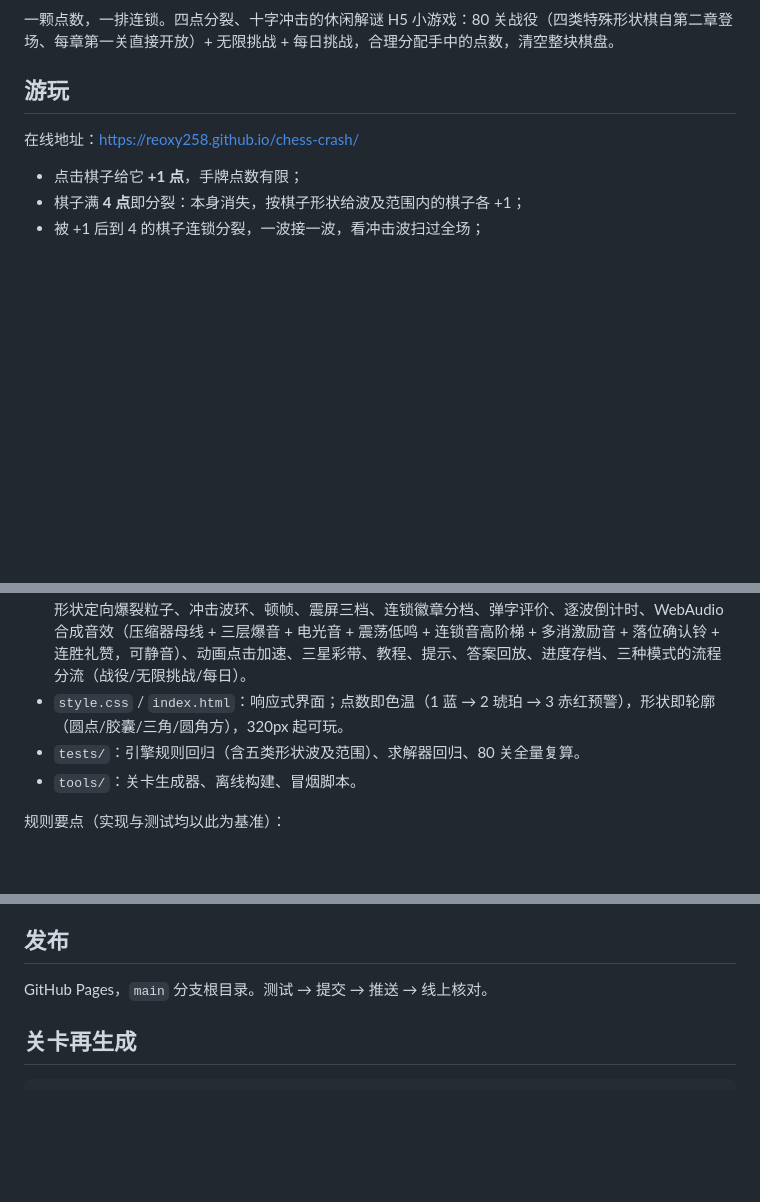
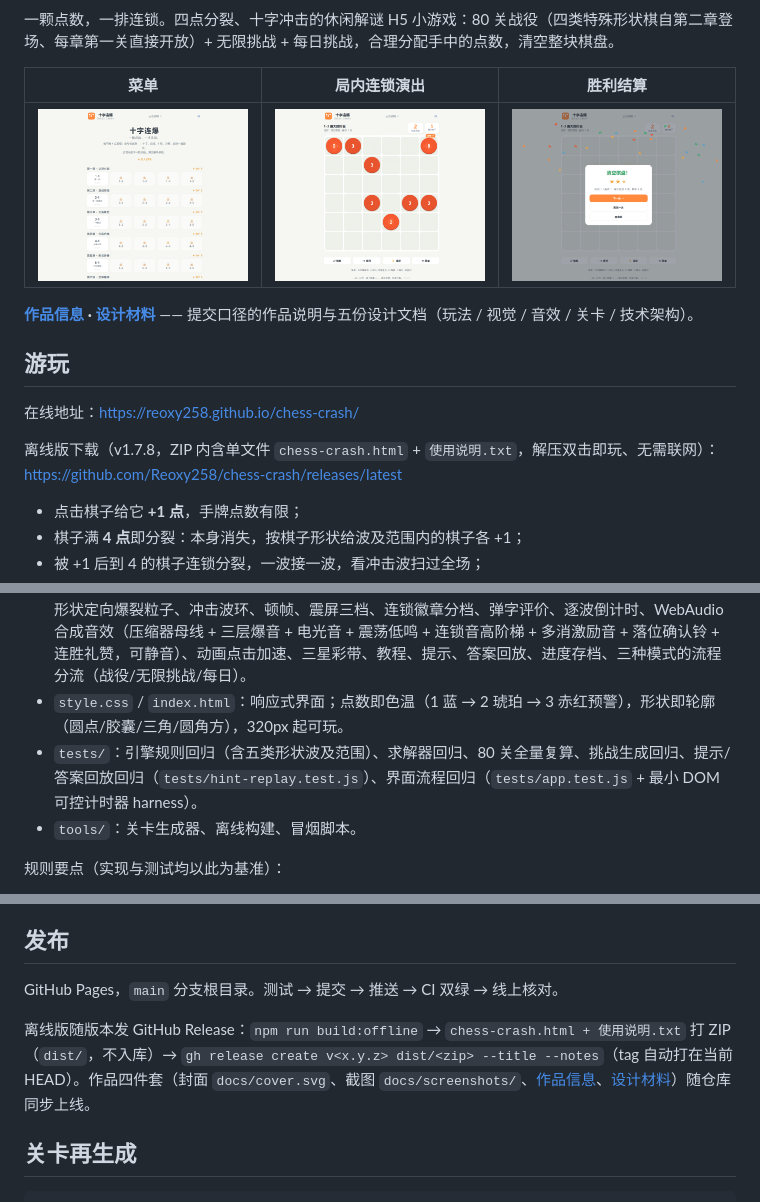
Before and after one commit to Reoxy258/chess-crash, a Markdown page: README.md, 3 parts joined by grey strips. GitHub-like rendering; pictures changed too: docs/screenshots/gameplay.png (added), docs/screenshots/menu.png (added), docs/screenshots/win.png (added); blank space fills up the shorter version.

```diff
--- a/README.md
+++ b/README.md
@@ -3,8 +7,16 @@
 一颗点数，一排连锁。四点分裂、十字冲击的休闲解谜 H5 小游戏：80 关战役（四类特殊形状棋自第二章登场、每章第一关直接开放）+ 无限挑战 + 每日挑战，合理分配手中的点数，清空整块棋盘。
+
+| 菜单 | 局内连锁演出 | 胜利结算 |
+|------|--------------|----------|
+| ![菜单](docs/screenshots/menu.png) | ![局内连锁](docs/screenshots/gameplay.png) | ![胜利](docs/screenshots/win.png) |
+
+**[作品信息](docs/作品信息.md) · [设计材料](docs/设计材料.md)** —— 提交口径的作品说明与五份设计文档（玩法 / 视觉 / 音效 / 关卡 / 技术架构）。
 
 ## 游玩
 
 在线地址：https://reoxy258.github.io/chess-crash/
+
+离线版下载（v1.7.8，ZIP 内含单文件 `chess-crash.html` + `使用说明.txt`，解压双击即玩、无需联网）：https://github.com/Reoxy258/chess-crash/releases/latest
 
 - 点击棋子给它 **+1 点**，手牌点数有限；
 - 棋子满 **4 点**即分裂：本身消失，按棋子形状给波及范围内的棋子各 +1；
@@ -78,7 +90,7 @@
 - `challenge.js`：无限挑战与每日挑战的运行时生成器——mulberry32 确定性随机 + 难度曲线配方（6 起横竖线、10 起三角、14 起方框，随难度混入）+ solver 验证 + 未中扰动种子轮换（浏览器全局 `CC_CHALLENGE` / Node require 双导出）。
 - `app.js`：交互、贯穿激光刀（分裂即开光路：有无目标都开——十字=整行+整列四向全刀、横线/竖线一刀贯穿、三角 T 形刀阵；刀尖线性扫射扫到即命中；10px 束身双层辉光；刀锋 0.1 格收口）、方框震荡波（方形双环扩散扫过 8 邻域；主环利落描边 + 余波环细一档、贴棋盘裁剪不超出）、正确落位音（后台轻预算求解，仍在最优路径即响确认铃）、播种位接波提示、连胜计数与三连胜金色烟花庆典、形状定向爆裂粒子、冲击波环、顿帧、震屏三档、连锁徽章分档、弹字评价、逐波倒计时、WebAudio 合成音效（压缩器母线 + 三层爆音 + 电光音 + 震荡低鸣 + 连锁音高阶梯 + 多消激励音 + 落位确认铃 + 连胜礼赞，可静音）、动画点击加速、三星彩带、教程、提示、答案回放、进度存档、三种模式的流程分流（战役/无限挑战/每日）。
 - `style.css` / `index.html`：响应式界面；点数即色温（1 蓝 → 2 琥珀 → 3 赤红预警），形状即轮廓（圆点/胶囊/三角/圆角方），320px 起可玩。
-- `tests/`：引擎规则回归（含五类形状波及范围）、求解器回归、80 关全量复算。
+- `tests/`：引擎规则回归（含五类形状波及范围）、求解器回归、80 关全量复算、挑战生成回归、提示/答案回放回归（`tests/hint-replay.test.js`）、界面流程回归（`tests/app.test.js` + 最小 DOM 可控计时器 harness）。
 - `tools/`：关卡生成器、离线构建、冒烟脚本。
 
 规则要点（实现与测试均以此为基准）：
@@ -251,7 +263,9 @@
 
 ## 发布
 
-GitHub Pages，`main` 分支根目录。测试 → 提交 → 推送 → 线上核对。
+GitHub Pages，`main` 分支根目录。测试 → 提交 → 推送 → CI 双绿 → 线上核对。
+
+离线版随版本发 GitHub Release：`npm run build:offline` → `chess-crash.html + 使用说明.txt` 打 ZIP（`dist/`，不入库）→ `gh release create v<x.y.z> dist/<zip> --title --notes`（tag 自动打在当前 HEAD）。作品四件套（封面 `docs/cover.svg`、截图 `docs/screenshots/`、[作品信息](docs/作品信息.md)、[设计材料](docs/设计材料.md)）随仓库同步上线。
 
 ## 关卡再生成
 
```
Also changed, not shown: other parts of README.md (+4 -0 lines), docs/作品信息.md (added, +72 -0 lines), docs/设计材料.md (added, +228 -0 lines), 2 other files.
